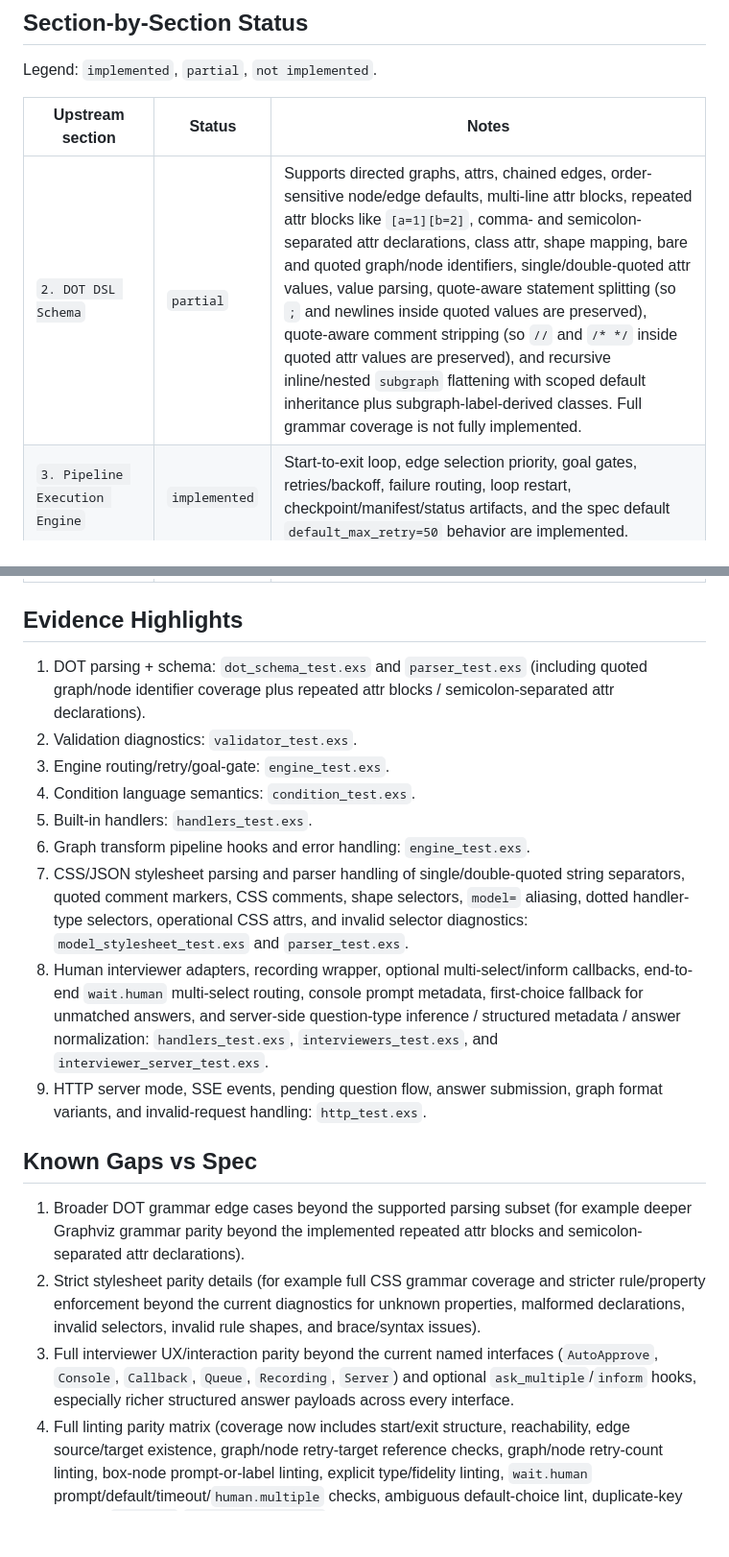
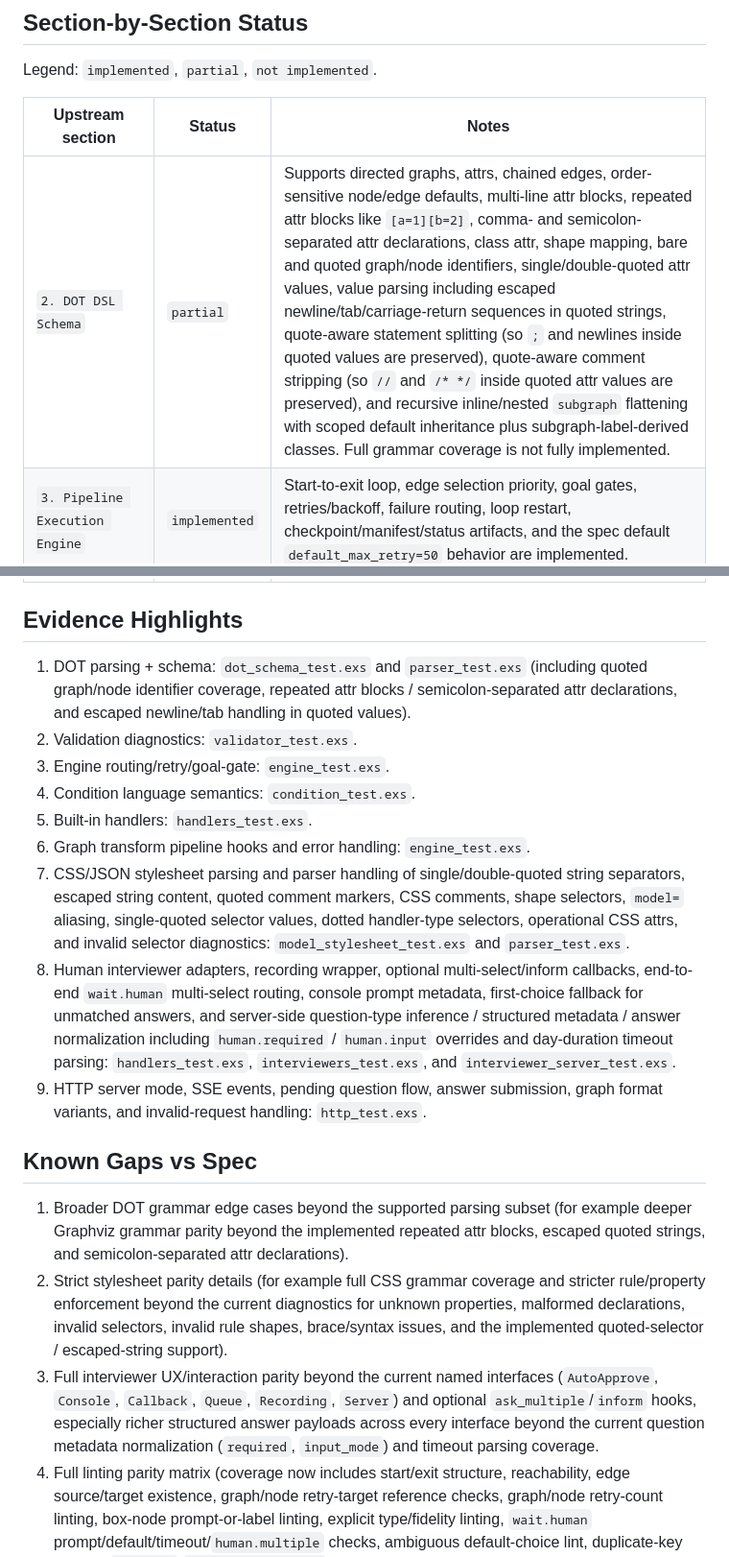
Before and after one commit to Alezrik/attractor-phoenix, a Markdown page: lib/attractor_ex/ATTRACTOR_SPEC_COMPLIANCE.md, 2 parts joined by grey strips. Shown at 96% size. GitHub-like rendering; blank space fills up the shorter version.

Commit message:
Update Attractor spec compliance progress

```diff
--- a/lib/attractor_ex/ATTRACTOR_SPEC_COMPLIANCE.md
+++ b/lib/attractor_ex/ATTRACTOR_SPEC_COMPLIANCE.md
@@ -33,7 +33,7 @@ Legend: `implemented`, `partial`, `not implemented`.
 
 | Upstream section | Status | Notes |
 |---|---|---|
-| `2. DOT DSL Schema` | `partial` | Supports directed graphs, attrs, chained edges, order-sensitive node/edge defaults, multi-line attr blocks, repeated attr blocks like `[a=1][b=2]`, comma- and semicolon-separated attr declarations, class attr, shape mapping, bare and quoted graph/node identifiers, single/double-quoted attr values, value parsing, quote-aware statement splitting (so `;` and newlines inside quoted values are preserved), quote-aware comment stripping (so `//` and `/* */` inside quoted attr values are preserved), and recursive inline/nested `subgraph` flattening with scoped default inheritance plus subgraph-label-derived classes. Full grammar coverage is not fully implemented. |
+| `2. DOT DSL Schema` | `partial` | Supports directed graphs, attrs, chained edges, order-sensitive node/edge defaults, multi-line attr blocks, repeated attr blocks like `[a=1][b=2]`, comma- and semicolon-separated attr declarations, class attr, shape mapping, bare and quoted graph/node identifiers, single/double-quoted attr values, value parsing including escaped newline/tab/carriage-return sequences in quoted strings, quote-aware statement splitting (so `;` and newlines inside quoted values are preserved), quote-aware comment stripping (so `//` and `/* */` inside quoted attr values are preserved), and recursive inline/nested `subgraph` flattening with scoped default inheritance plus subgraph-label-derived classes. Full grammar coverage is not fully implemented. |
 | `3. Pipeline Execution Engine` | `implemented` | Start-to-exit loop, edge selection priority, goal gates, retries/backoff, failure routing, loop restart, checkpoint/manifest/status artifacts, and the spec default `default_max_retry=50` behavior are implemented. |
 | `4. Node Handlers` | `implemented` | Built-ins present: `start`, `exit`, `codergen`, `wait.human`, `conditional`, `parallel`, `parallel.fan_in`, `tool`, `stack.manager_loop`, default fallback. |
 | `5. State and Context` | `implemented` | Context merge, `graph.*` context mirroring, `current_node` tracking, and per-node artifacts/checkpoints are implemented. First-class resume API is available via `AttractorEx.resume/3` using a checkpoint struct/map or `checkpoint.json` path. |
@@ -47,21 +47,21 @@ Legend: `implemented`, `partial`, `not implemented`.
 
 ## Evidence Highlights
 
-1. DOT parsing + schema: `dot_schema_test.exs` and `parser_test.exs` (including quoted graph/node identifier coverage plus repeated attr blocks / semicolon-separated attr declarations).
+1. DOT parsing + schema: `dot_schema_test.exs` and `parser_test.exs` (including quoted graph/node identifier coverage, repeated attr blocks / semicolon-separated attr declarations, and escaped newline/tab handling in quoted values).
 2. Validation diagnostics: `validator_test.exs`.
 3. Engine routing/retry/goal-gate: `engine_test.exs`.
 4. Condition language semantics: `condition_test.exs`.
 5. Built-in handlers: `handlers_test.exs`.
 6. Graph transform pipeline hooks and error handling: `engine_test.exs`.
-7. CSS/JSON stylesheet parsing and parser handling of single/double-quoted string separators, quoted comment markers, CSS comments, shape selectors, `model=` aliasing, dotted handler-type selectors, operational CSS attrs, and invalid selector diagnostics: `model_stylesheet_test.exs` and `parser_test.exs`.
-8. Human interviewer adapters, recording wrapper, optional multi-select/inform callbacks, end-to-end `wait.human` multi-select routing, console prompt metadata, first-choice fallback for unmatched answers, and server-side question-type inference / structured metadata / answer normalization: `handlers_test.exs`, `interviewers_test.exs`, and `interviewer_server_test.exs`.
+7. CSS/JSON stylesheet parsing and parser handling of single/double-quoted string separators, escaped string content, quoted comment markers, CSS comments, shape selectors, `model=` aliasing, single-quoted selector values, dotted handler-type selectors, operational CSS attrs, and invalid selector diagnostics: `model_stylesheet_test.exs` and `parser_test.exs`.
+8. Human interviewer adapters, recording wrapper, optional multi-select/inform callbacks, end-to-end `wait.human` multi-select routing, console prompt metadata, first-choice fallback for unmatched answers, and server-side question-type inference / structured metadata / answer normalization including `human.required` / `human.input` overrides and day-duration timeout parsing: `handlers_test.exs`, `interviewers_test.exs`, and `interviewer_server_test.exs`.
 9. HTTP server mode, SSE events, pending question flow, answer submission, graph format variants, and invalid-request handling: `http_test.exs`.
 
 ## Known Gaps vs Spec
 
-1. Broader DOT grammar edge cases beyond the supported parsing subset (for example deeper Graphviz grammar parity beyond the implemented repeated attr blocks and semicolon-separated attr declarations).
-2. Strict stylesheet parity details (for example full CSS grammar coverage and stricter rule/property enforcement beyond the current diagnostics for unknown properties, malformed declarations, invalid selectors, invalid rule shapes, and brace/syntax issues).
-3. Full interviewer UX/interaction parity beyond the current named interfaces (`AutoApprove`, `Console`, `Callback`, `Queue`, `Recording`, `Server`) and optional `ask_multiple`/`inform` hooks, especially richer structured answer payloads across every interface.
+1. Broader DOT grammar edge cases beyond the supported parsing subset (for example deeper Graphviz grammar parity beyond the implemented repeated attr blocks, escaped quoted strings, and semicolon-separated attr declarations).
+2. Strict stylesheet parity details (for example full CSS grammar coverage and stricter rule/property enforcement beyond the current diagnostics for unknown properties, malformed declarations, invalid selectors, invalid rule shapes, brace/syntax issues, and the implemented quoted-selector / escaped-string support).
+3. Full interviewer UX/interaction parity beyond the current named interfaces (`AutoApprove`, `Console`, `Callback`, `Queue`, `Recording`, `Server`) and optional `ask_multiple`/`inform` hooks, especially richer structured answer payloads across every interface beyond the current question metadata normalization (`required`, `input_mode`) and timeout parsing coverage.
 4. Full linting parity matrix (coverage now includes start/exit structure, reachability, edge source/target existence, graph/node retry-target reference checks, graph/node retry-count linting, box-node prompt-or-label linting, explicit type/fidelity linting, `wait.human` prompt/default/timeout/`human.multiple` checks, ambiguous default-choice lint, duplicate-key checks, `parallel`/`stack.manager_loop` operational attr linting, stylesheet syntax/diagnostics, `validate_or_raise/2`, plus custom lint rule API via `Validator.validate/2`).
 5. Remaining HTTP server mode parity details such as richer graph rendering beyond SVG/DOT/JSON/Mermaid/plain-text and broader production-grade service concerns beyond the implemented core endpoint set.
 
```
Also changed, not shown: other parts of lib/attractor_ex/ATTRACTOR_SPEC_COMPLIANCE.md (+2 -2 lines).
